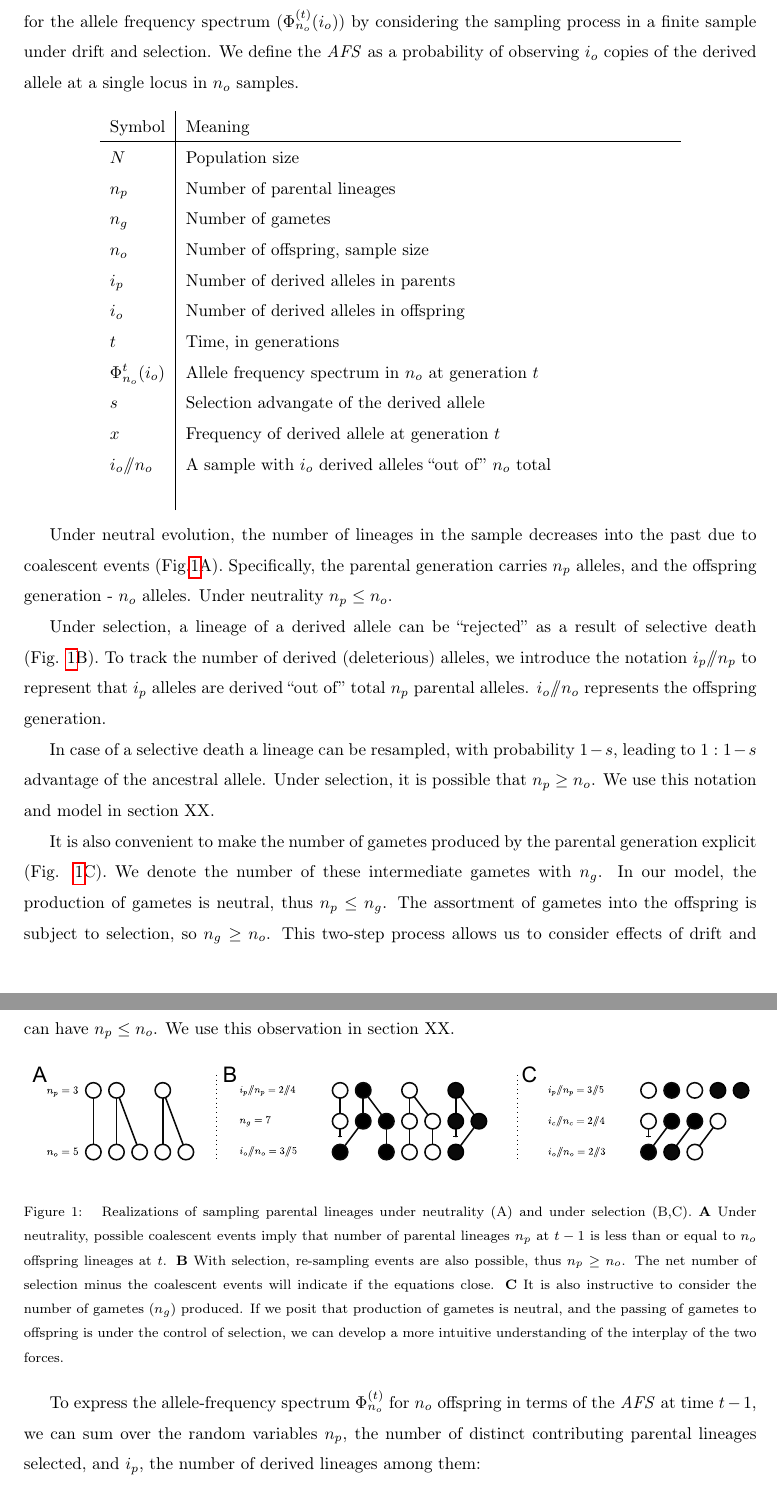
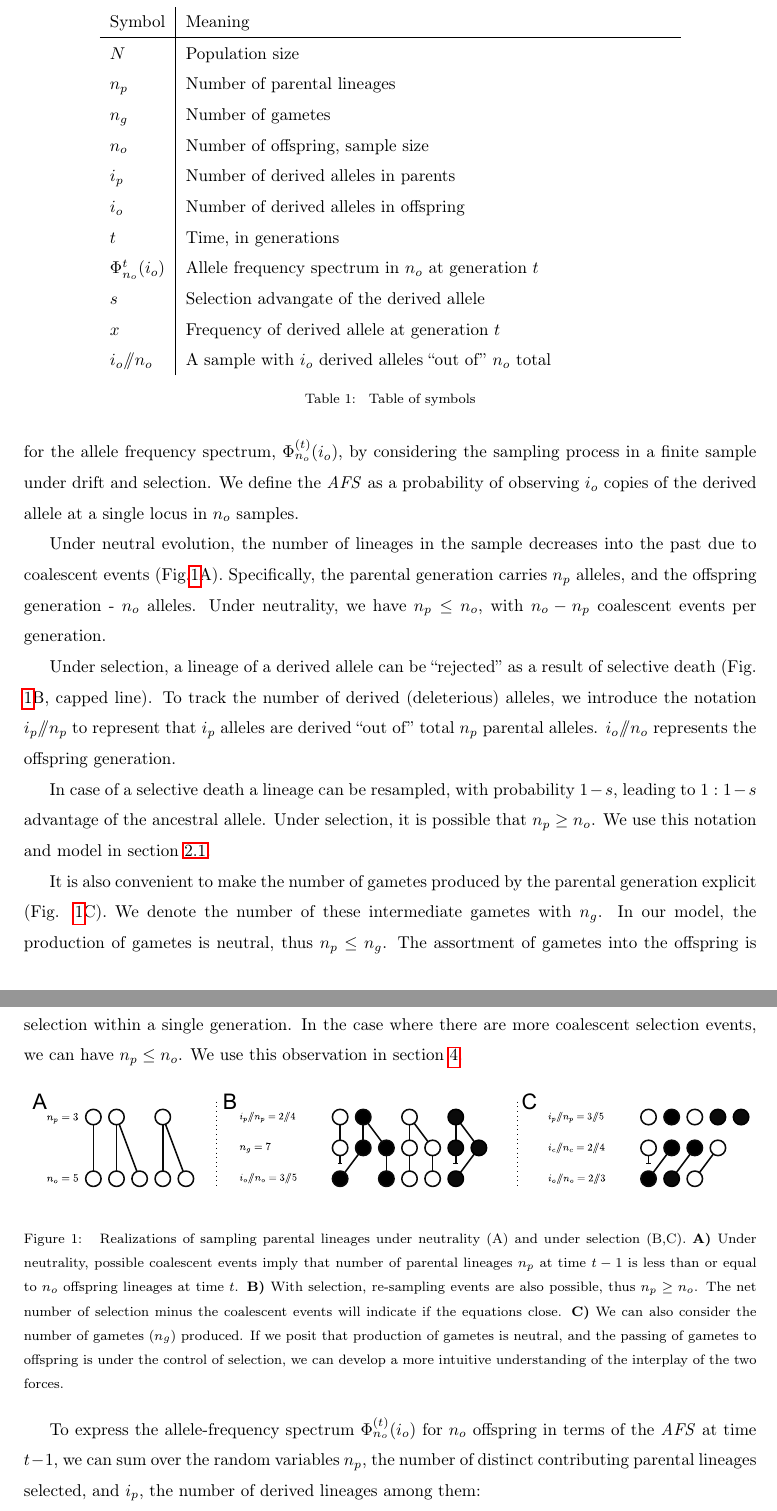
Before and after one commit to ivan-krukov/taming-strong-selection, a LaTeX paper (disco.tex): two parts of pages 3 and 4 of 24, joined at a grey line, cut so that both start at the same text. Compiled offline with pdfLaTeX.

Commit message:
WIP - manuscript work

```diff
--- a/disco.tex
+++ b/disco.tex
@@ -102,12 +102,12 @@ strong selection.
 
 We consider a haploid Wright-Fisher model of size $N$, focusing on a single biallelic locus. For a
 present-day sample with $n_o$ offspring lineages at time $t$, we will be looking for recursion
-equations for the allele frequency spectrum ($\afs{n_o}{t}(i_o)$) by considering the sampling process
-in a finite sample under drift and selection. We define the \textit{AFS} as a probability of
+equations for the allele frequency spectrum, $\afs{n_o}{t}(i_o)$, by considering the sampling
+process in a finite sample under drift and selection. We define the \textit{AFS} as a probability of
 observing $i_o$ copies of the derived allele at a single locus in $n_o$ samples.
 
-\begin{center}
-  \label{Table of symbols}
+\begin{table}
+  \centering
   \begin{tabular}{l|p{100mm}}
     Symbol & Meaning\\
     \hline
@@ -122,45 +122,46 @@ $\Phi_{n_o}^{t}(i_o)$ & Allele frequency spectrum in $n_o$ at generation $t$\\
     $s$ & Selection advangate of the derived allele\\
     $x$ & Frequency of derived allele at generation $t$\\
     $i_o \dslash n_o$ & A sample with $i_o$ derived alleles ``out of'' $n_o$ total\\
- & \\
   \end{tabular}
-\end{center}
+  \caption{\label{tab:symbols} Table of symbols}
+\end{table}
 
 Under neutral evolution, the number of lineages in the sample decreases into the past due to
 coalescent events (Fig.\ref{fig:schematic}A). Specifically, the parental generation carries $n_p$
-alleles, and the offspring generation - $n_o$ alleles. Under neutrality $n_p \le n_o$.
+alleles, and the offspring generation - $n_o$ alleles. Under neutrality, we have $n_p \le n_o$, with
+$n_o-n_p$ coalescent events per generation.
 
 Under selection, a lineage of a derived allele can be ``rejected'' as a result of selective death
-(Fig. \ref{fig:schematic}B). To track the number of derived (deleterious) alleles, we introduce the
-notation $i_p \dslash n_p$ to represent that $i_p$ alleles are derived ``out of'' total $n_p$
-parental alleles. $i_o \dslash n_o$ represents the offspring generation.
+(Fig. \ref{fig:schematic}B, capped line). To track the number of derived (deleterious) alleles, we
+introduce the notation $i_p \dslash n_p$ to represent that $i_p$ alleles are derived ``out of''
+total $n_p$ parental alleles. $i_o \dslash n_o$ represents the offspring generation.
 
 In case of a selective death a lineage can be resampled, with probability $1-s$, leading to $1:1-s$
 advantage of the ancestral allele. Under selection, it is possible that $n_p \ge n_o$. We use this
-notation and model in section XX.
+notation and model in section \ref{subsec:trans-mat}.
 
 It is also convenient to make the number of gametes produced by the parental generation explicit
 (Fig. \ref{fig:schematic}C). We denote the number of these intermediate gametes with $n_g$. In our
 model, the production of gametes is neutral, thus $n_p \le n_g$. The assortment of gametes into the
 offspring is subject to selection, so $n_g \ge n_o$. This two-step process allows us to consider
-effects of drift and selection within a single generation. In the case where there is more
-coalescent selection events, we can have $n_p \le n_o$. We use this observation in section XX.
+effects of drift and selection within a single generation. In the case where there are more
+coalescent selection events, we can have $n_p \le n_o$. We use this observation in section \ref{sec:asympt}.
 
 \begin{figure}[ht]
   \centering
   \includegraphics[width=1.0\textwidth]{fig/schematic.pdf}
   \caption{\label{fig:schematic} Realizations of sampling parental lineages under neutrality (A) and
-    under selection (B,C). \textbf{A} Under neutrality, possible coalescent events imply that number
-    of parental lineages $n_p$ at $t-1$ is less than or equal to $n_o$ offspring lineages at $t$.
-    \textbf{B} With selection, re-sampling events are also possible, thus $n_p \ge n_o$. The net
-    number of selection minus the coalescent events will indicate if the equations close. \textbf{C}
-    It is also instructive to consider the number of gametes ($n_g$) produced. If we posit that
-    production of gametes is neutral, and the passing of gametes to offspring is under the control
-    of selection, we can develop a more intuitive understanding of the interplay of the two forces.
-  }
+    under selection (B,C). \textbf{A)} Under neutrality, possible coalescent events imply that
+    number of parental lineages $n_p$ at time $t-1$ is less than or equal to $n_o$ offspring
+    lineages at time $t$. \textbf{B)} With selection, re-sampling events are also possible, thus
+    $n_p \ge n_o$. The net number of selection minus the coalescent events will indicate if the
+    equations close. \textbf{C)} We can also consider the number of gametes ($n_g$) produced. If we
+    posit that production of gametes is neutral, and the passing of gametes to offspring is under
+    the control of selection, we can develop a more intuitive understanding of the interplay of the
+    two forces. }
 \end{figure}
 
-To express the allele-frequency spectrum $\afs{n_o}{t}$ for $n_o$ offspring in terms of the
+To express the allele-frequency spectrum $\afs{n_o}{t}(i_o)$ for $n_o$ offspring in terms of the
 \textit{AFS} at time $t-1$, we can sum over the random variables $n_p$, the number of distinct
 contributing parental lineages selected, and $i_p$, the number of derived lineages among them:
 
```
Also changed, not shown: disco.tex (19 more changed lines). Lines whose indentation alone changed are shown as unchanged.
